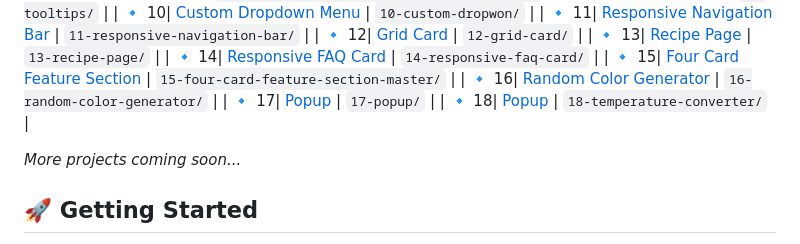
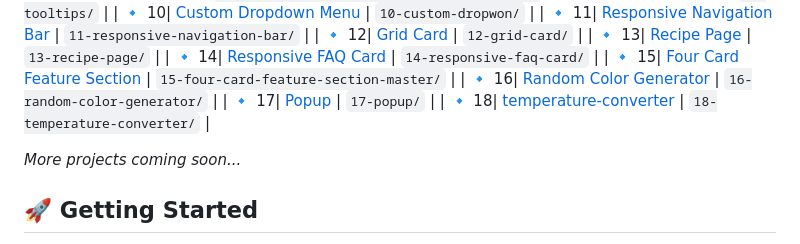
Before and after one commit to sudhanshuverse/frontend-projects, a Markdown page: README.md, the part around the change. Rendered like a GitHub page.

```diff
--- a/README.md
+++ b/README.md
@@ -30,7 +30,7 @@ Here are some of the frontend challenges I've completed:
 | 🔹 15| [Four Card Feature Section](./15-four-card-feature-section-master) | `15-four-card-feature-section-master/` |
 | 🔹 16| [Random Color Generator](./16-random-color-generator)    | `16-random-color-generator/`                   |
 | 🔹 17| [Popup](./17-popup)    | `17-popup/`                   |
-| 🔹 18| [Popup](./18-temperature-converter/)    | `18-temperature-converter/`                   |
+| 🔹 18| [temperature-converter](./18-temperature-converter/)    | `18-temperature-converter/`                   |
 
 
 
```
